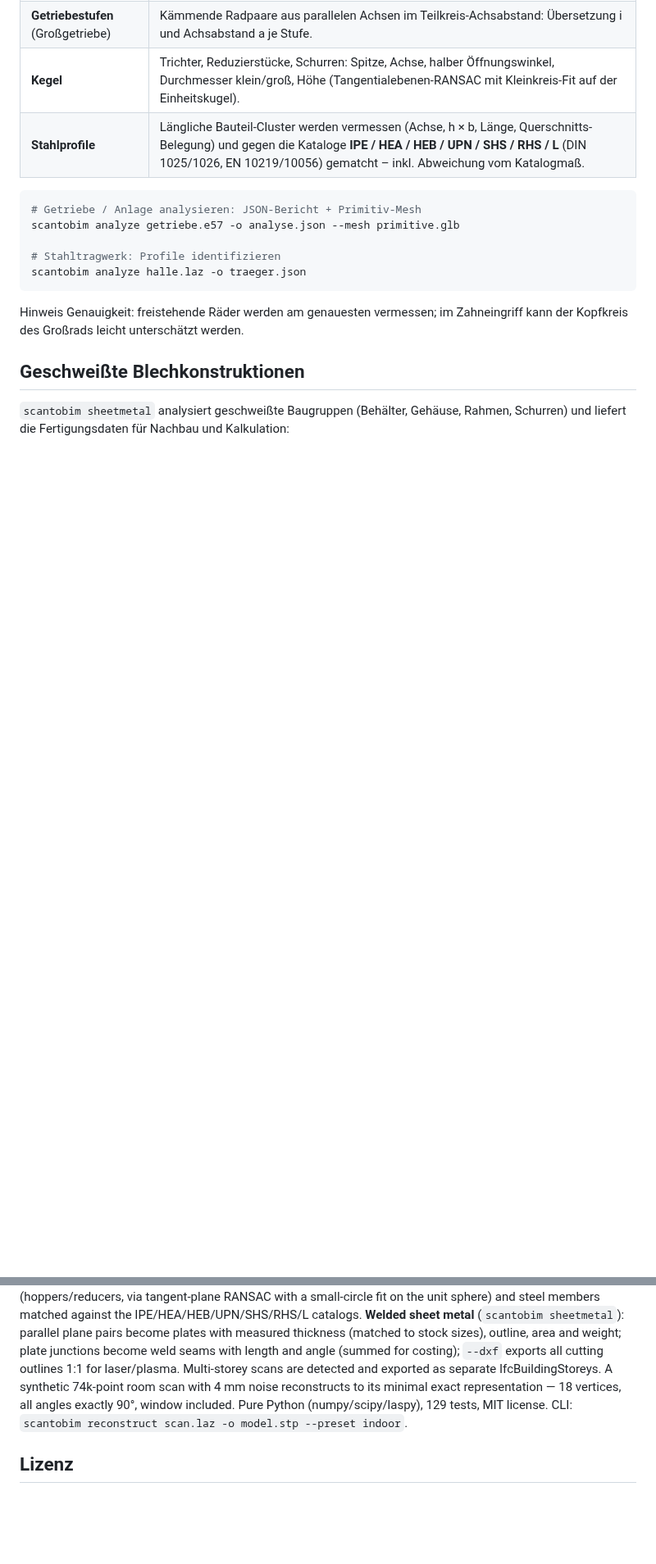
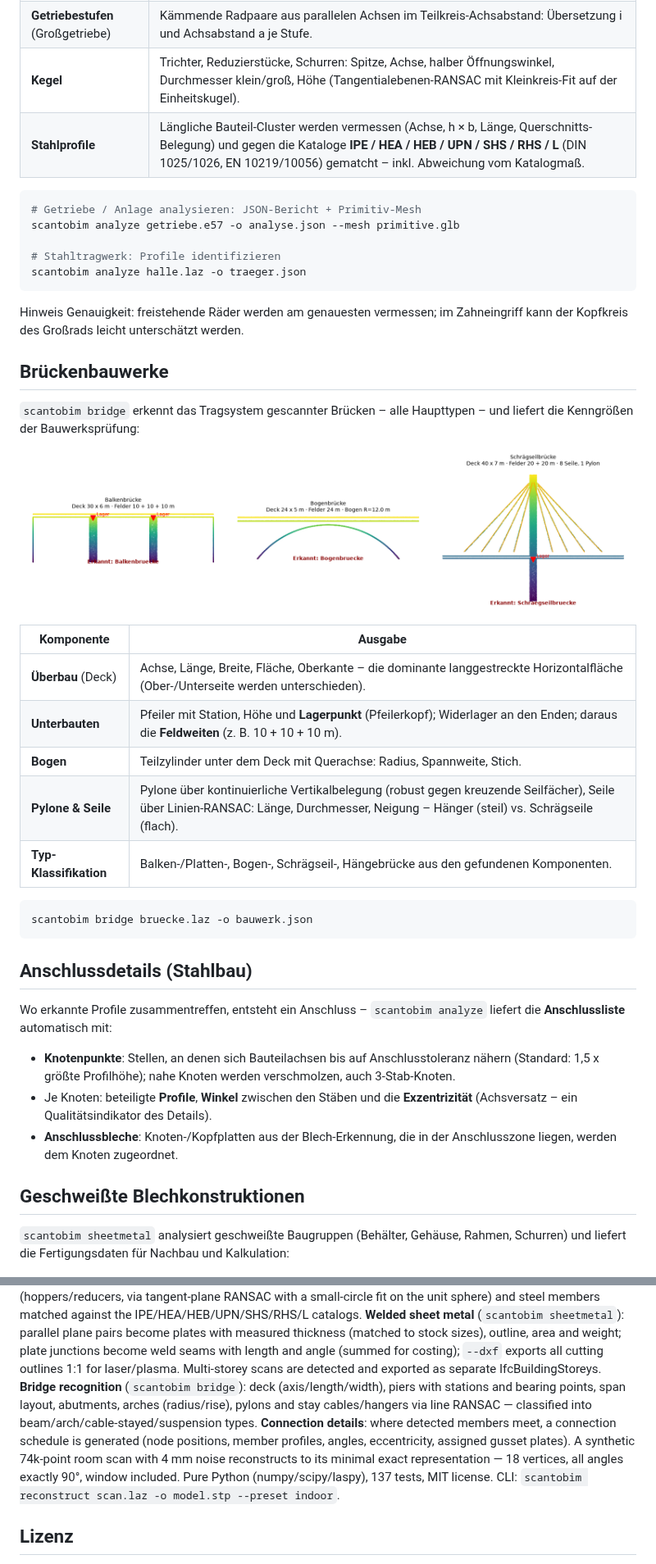
Before and after one commit to Alex1977-code/ScanToBIM, a Markdown page: README.md, 2 parts joined by grey strips. Shown at 82% size. Rendered like a GitHub page; pictures changed too: docs/images/bridges.png (added); blank space fills up the shorter version.

````diff
--- a/README.md
+++ b/README.md
@@ -125,6 +125,38 @@ scantobim analyze halle.laz -o traeger.json
 
 Hinweis Genauigkeit: freistehende Räder werden am genauesten vermessen; im
 Zahneingriff kann der Kopfkreis des Großrads leicht unterschätzt werden.
+
+## Brückenbauwerke
+
+`scantobim bridge` erkennt das Tragsystem gescannter Brücken – alle
+Haupttypen – und liefert die Kenngrößen der Bauwerksprüfung:
+
+![Brückenerkennung](docs/images/bridges.png)
+
+| Komponente | Ausgabe |
+| --- | --- |
+| **Überbau** (Deck) | Achse, Länge, Breite, Fläche, Oberkante – die dominante langgestreckte Horizontalfläche (Ober-/Unterseite werden unterschieden). |
+| **Unterbauten** | Pfeiler mit Station, Höhe und **Lagerpunkt** (Pfeilerkopf); Widerlager an den Enden; daraus die **Feldweiten** (z. B. 10 + 10 + 10 m). |
+| **Bogen** | Teilzylinder unter dem Deck mit Querachse: Radius, Spannweite, Stich. |
+| **Pylone & Seile** | Pylone über kontinuierliche Vertikalbelegung (robust gegen kreuzende Seilfächer), Seile über Linien-RANSAC: Länge, Durchmesser, Neigung – Hänger (steil) vs. Schrägseile (flach). |
+| **Typ-Klassifikation** | Balken-/Platten-, Bogen-, Schrägseil-, Hängebrücke aus den gefundenen Komponenten. |
+
+```bash
+scantobim bridge bruecke.laz -o bauwerk.json
+```
+
+## Anschlussdetails (Stahlbau)
+
+Wo erkannte Profile zusammentreffen, entsteht ein Anschluss – `scantobim
+analyze` liefert die **Anschlussliste** automatisch mit:
+
+- **Knotenpunkte**: Stellen, an denen sich Bauteilachsen bis auf
+  Anschlusstoleranz nähern (Standard: 1,5 x größte Profilhöhe); nahe
+  Knoten werden verschmolzen, auch 3-Stab-Knoten.
+- Je Knoten: beteiligte **Profile**, **Winkel** zwischen den Stäben und
+  die **Exzentrizität** (Achsversatz – ein Qualitätsindikator des Details).
+- **Anschlussbleche**: Knoten-/Kopfplatten aus der Blech-Erkennung, die in
+  der Anschlusszone liegen, werden dem Knoten zugeordnet.
 
 ## Geschweißte Blechkonstruktionen
 
@@ -347,10 +379,16 @@ become plates with measured thickness (matched to stock sizes), outline,
 area and weight; plate junctions become weld seams with length and angle
 (summed for costing); `--dxf` exports all cutting outlines 1:1 for
 laser/plasma. Multi-storey scans are detected and exported as separate
-IfcBuildingStoreys. A synthetic 74k-point room scan with 4 mm
+IfcBuildingStoreys. **Bridge recognition** (`scantobim bridge`): deck
+(axis/length/width), piers with stations and bearing points, span layout,
+abutments, arches (radius/rise), pylons and stay cables/hangers via line
+RANSAC — classified into beam/arch/cable-stayed/suspension types.
+**Connection details**: where detected members meet, a connection schedule
+is generated (node positions, member profiles, angles, eccentricity,
+assigned gusset plates). A synthetic 74k-point room scan with 4 mm
 noise reconstructs to its minimal exact representation — 18 vertices, all
 angles exactly 90°, window included. Pure Python (numpy/scipy/laspy),
-129 tests, MIT license. CLI:
+137 tests, MIT license. CLI:
 `scantobim reconstruct scan.laz -o model.stp --preset indoor`.
 
 ## Lizenz
````
Also changed, not shown: other parts of README.md (+1 -1 lines), 7 other files.
